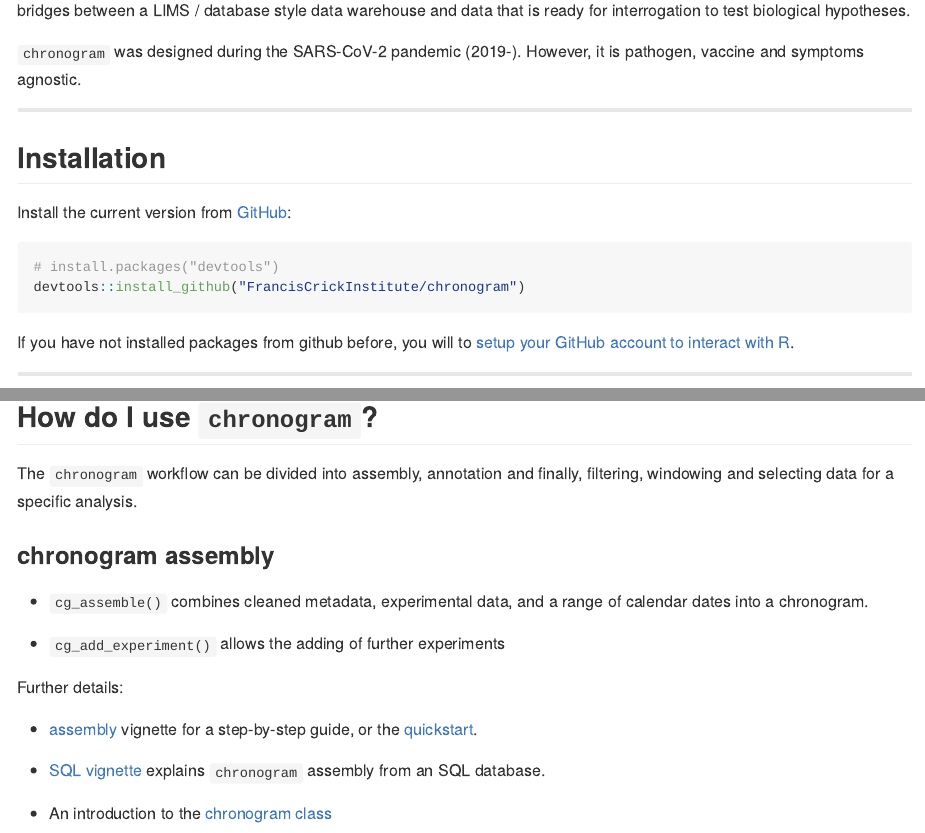
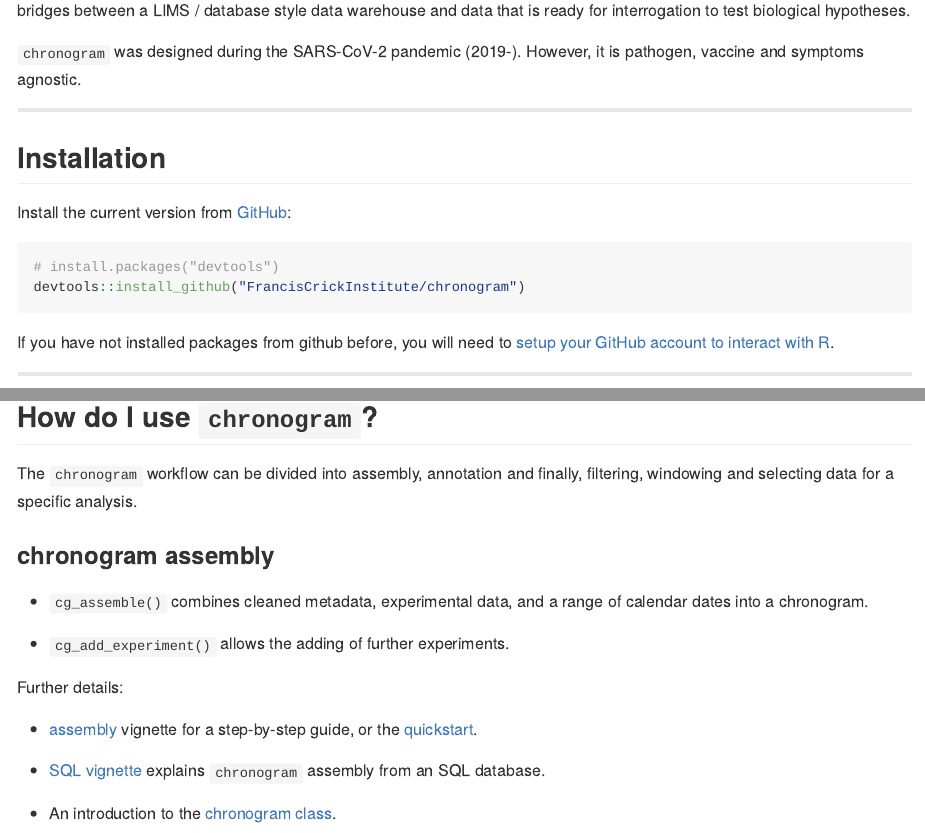
Before and after one commit to FrancisCrickInstitute/chronogram, an R Markdown document (README.Rmd): the page in a window 1100 px wide, from 140 px down, and a second part further down, joined at a grey line. The pictures show the output file README.md that the author committed with the source, drawn offline in the style of GitHub; badge pictures from the web are left out.

Commit message:
Updated pkgdown readme.

````diff
--- a/README.Rmd
+++ b/README.Rmd
@@ -37,7 +37,7 @@ Install the current version from [GitHub](https://github.com/):
 devtools::install_github("FrancisCrickInstitute/chronogram")
 ```
 
-If you have not installed packages from github before, you will to [setup your GitHub account to interact with R](https://usethis.r-lib.org/articles/git-credentials.html#practical-instructions).
+If you have not installed packages from github before, you will need to [setup your GitHub account to interact with R](https://usethis.r-lib.org/articles/git-credentials.html#practical-instructions).
 
 ------------------------------------------------------------------------
 
@@ -63,7 +63,7 @@ The `chronogram` workflow can be divided into assembly, annotation and finally,
 
 -   `cg_assemble()` combines cleaned metadata, experimental data, and a range of calendar dates into a chronogram.
 
--   `cg_add_experiment()` allows the adding of further experiments
+-   `cg_add_experiment()` allows the adding of further experiments.
 
 Further details:
 
@@ -71,7 +71,7 @@ Further details:
 
 -   [SQL vignette](articles/SQL_assembly.html) explains `chronogram` assembly from an SQL database.
 
--   An introduction to the [chronogram class](articles/chronogram_class.html)
+-   An introduction to the [chronogram class](articles/chronogram_class.html).
 
 ### chronogram annotation
 
````
Also changed, not shown: README.md, 3 other files.
